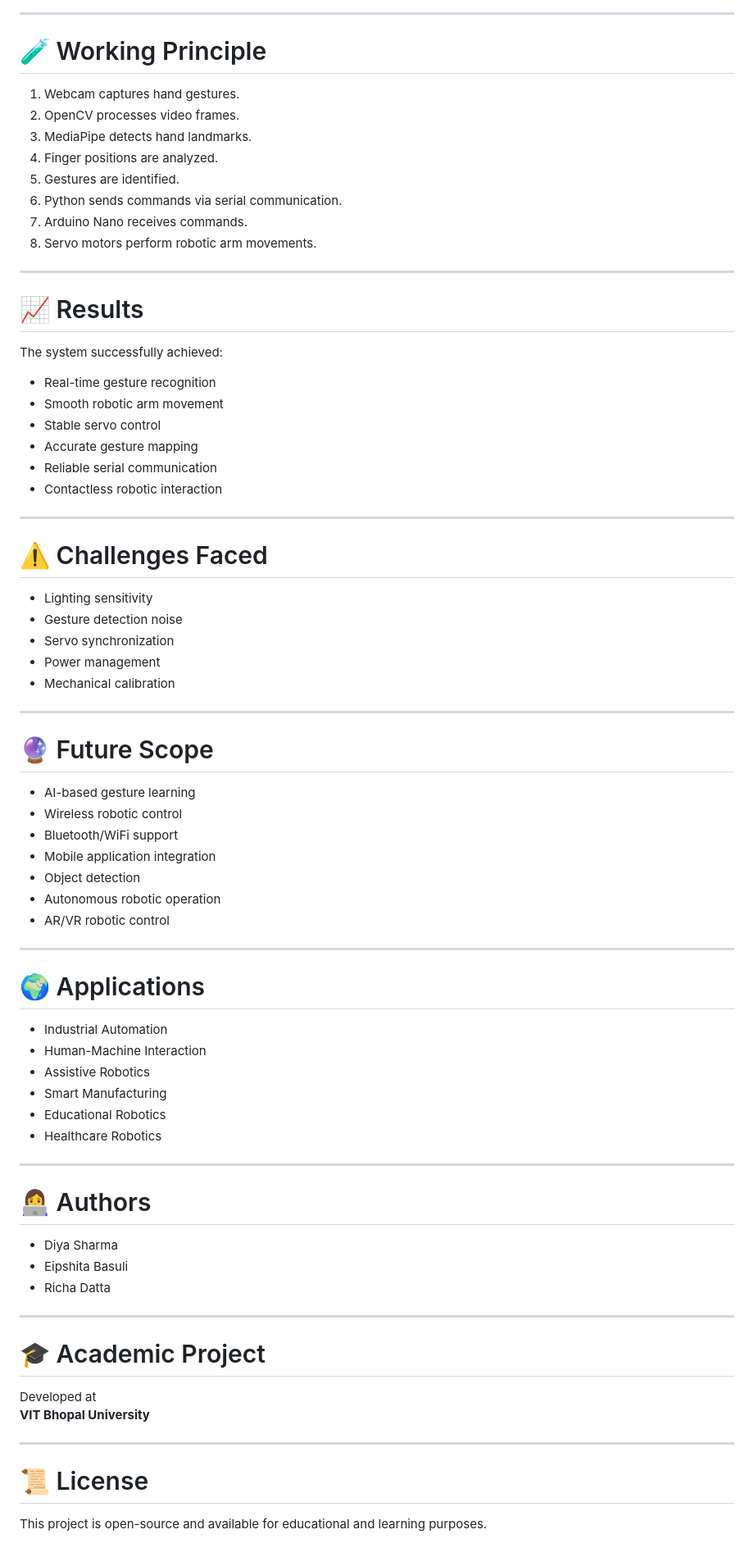
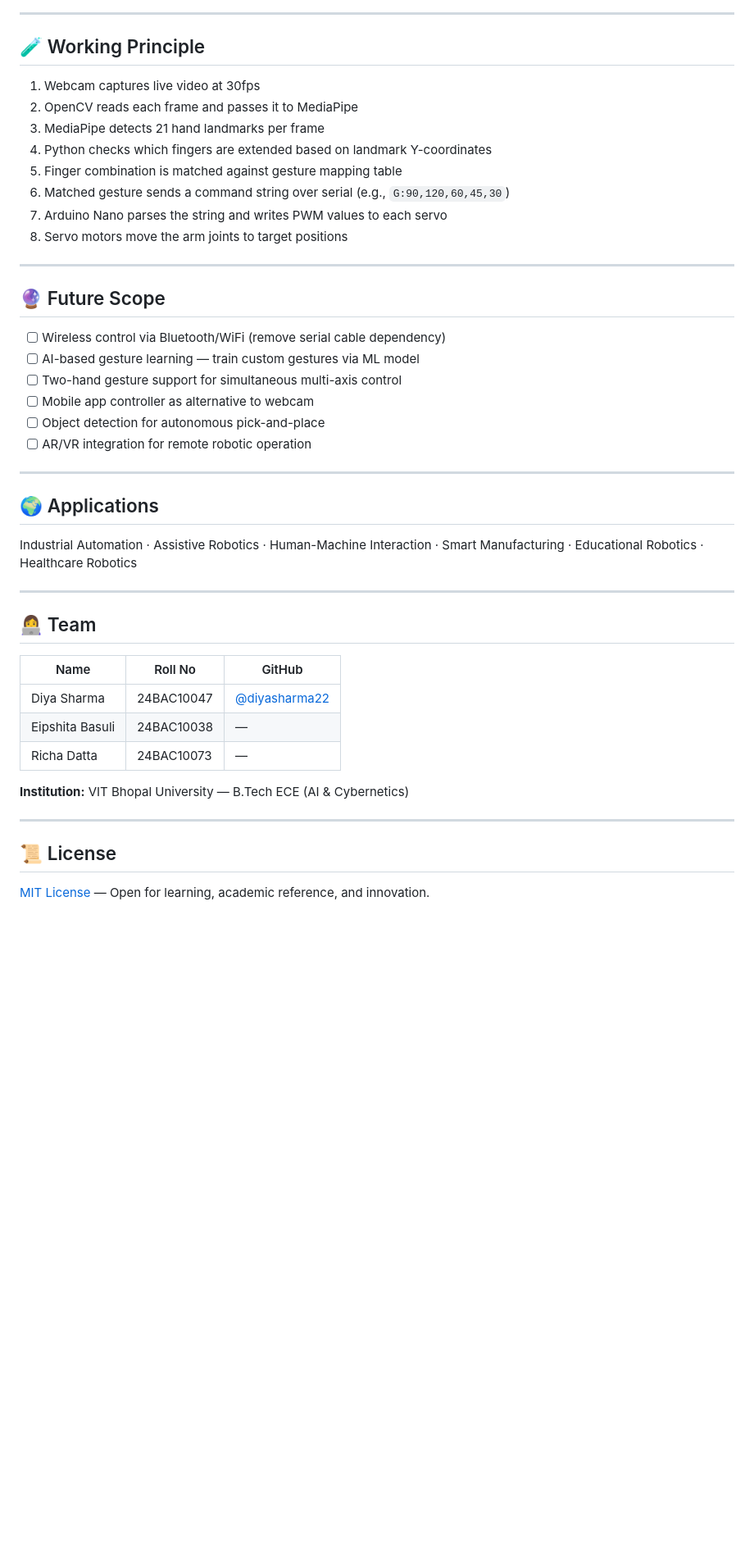
Before and after one commit to diyasharma22/vision-based-gesture-controlled-robotic-arm, a Markdown page: README.md, the part around one of its changes. Shown at 82% size. Rendered like a GitHub page; blank space fills up the shorter version.

```diff
--- a/README.md
+++ b/README.md
@@ -238,80 +216,49 @@ python python-code/gesture_control.py
 
 ---
 
-# 🧪 Working Principle
+## 🧪 Working Principle
 
-1. Webcam captures hand gestures.
-2. OpenCV processes video frames.
-3. MediaPipe detects hand landmarks.
-4. Finger positions are analyzed.
-5. Gestures are identified.
-6. Python sends commands via serial communication.
-7. Arduino Nano receives commands.
-8. Servo motors perform robotic arm movements.
+1. Webcam captures live video at 30fps
+2. OpenCV reads each frame and passes it to MediaPipe
+3. MediaPipe detects 21 hand landmarks per frame
+4. Python checks which fingers are extended based on landmark Y-coordinates
+5. Finger combination is matched against gesture mapping table
+6. Matched gesture sends a command string over serial (e.g., `G:90,120,60,45,30`)
+7. Arduino Nano parses the string and writes PWM values to each servo
+8. Servo motors move the arm joints to target positions
 
 ---
 
-# 📈 Results
+## 🔮 Future Scope
 
-The system successfully achieved:
-
-- Real-time gesture recognition
-- Smooth robotic arm movement
-- Stable servo control
-- Accurate gesture mapping
-- Reliable serial communication
-- Contactless robotic interaction
+- [ ] Wireless control via Bluetooth/WiFi (remove serial cable dependency)
+- [ ] AI-based gesture learning — train custom gestures via ML model
+- [ ] Two-hand gesture support for simultaneous multi-axis control
+- [ ] Mobile app controller as alternative to webcam
+- [ ] Object detection for autonomous pick-and-place
+- [ ] AR/VR integration for remote robotic operation
 
 ---
 
-# ⚠️ Challenges Faced
+## 🌍 Applications
 
-- Lighting sensitivity
-- Gesture detection noise
-- Servo synchronization
-- Power management
-- Mechanical calibration
+Industrial Automation · Assistive Robotics · Human-Machine Interaction ·
+Smart Manufacturing · Educational Robotics · Healthcare Robotics
 
 ---
 
-# 🔮 Future Scope
+## 👩‍💻 Team
 
-- AI-based gesture learning
-- Wireless robotic control
-- Bluetooth/WiFi support
-- Mobile application integration
-- Object detection
-- Autonomous robotic operation
-- AR/VR robotic control
+| Name | Roll No | GitHub |
+|---|---|---|
+| Diya Sharma | 24BAC10047 | [@diyasharma22](https://github.com/diyasharma22) |
+| Eipshita Basuli | 24BAC10038 | — |
+| Richa Datta | 24BAC10073 | — |
+
+**Institution:** VIT Bhopal University — B.Tech ECE (AI & Cybernetics)
 
 ---
 
-# 🌍 Applications
+## 📜 License
 
-- Industrial Automation
-- Human-Machine Interaction
-- Assistive Robotics
-- Smart Manufacturing
-- Educational Robotics
-- Healthcare Robotics
-
----
-
-# 👩‍💻 Authors
-
-- Diya Sharma
-- Eipshita Basuli
-- Richa Datta
-
----
-
-# 🎓 Academic Project
-
-Developed at
-**VIT Bhopal University**
-
----
-
-# 📜 License
-
-This project is open-source and available for educational and learning purposes.
+[MIT License](LICENSE) — Open for learning, academic reference, and innovation.
```
Also changed, not shown: other parts of README.md (+143 -165 lines).
